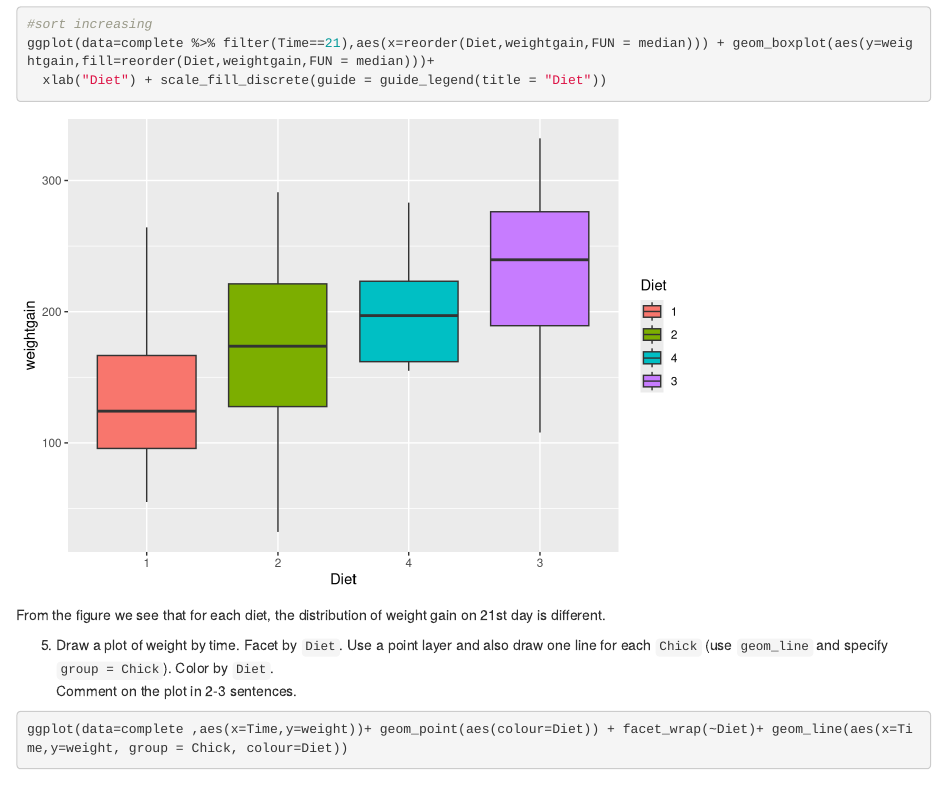
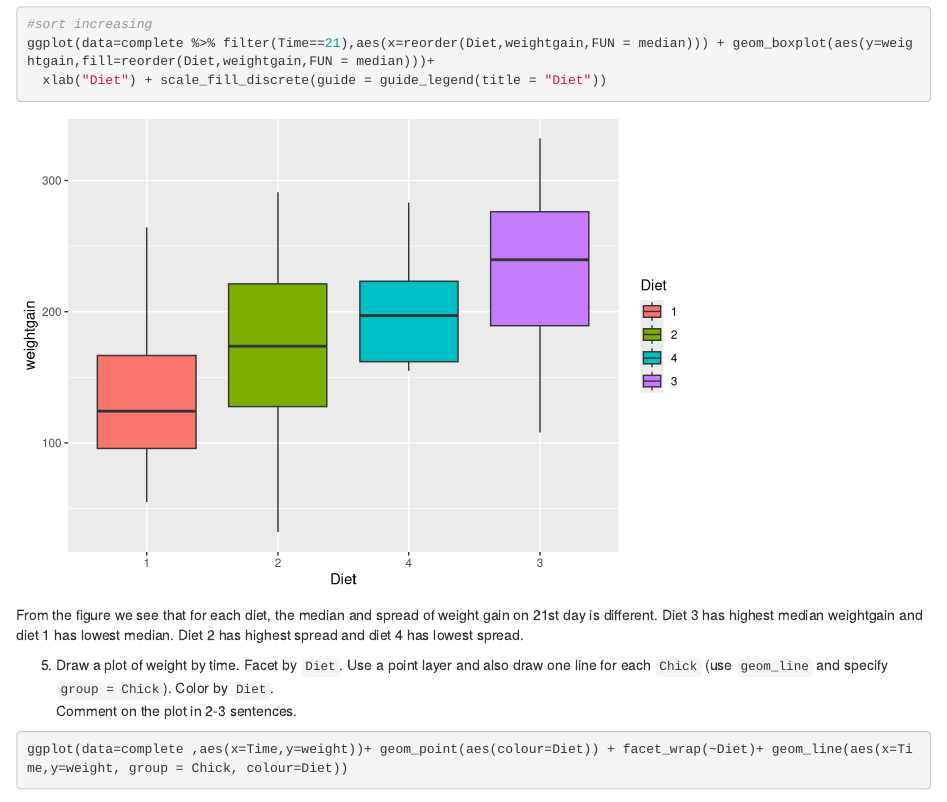
Before and after one commit to urmi-21/STAT579, an R Markdown document (hw7/homework07-sectionB.Rmd): the page in a window 1100 px wide, from 1680 px down. Rendered offline with R 4.5, knitr and Pandoc, with nearby package versions.

Commit message:
Update hw7/homework07-sectionB.Rmd

````diff
--- a/hw7/homework07-sectionB.Rmd
+++ b/hw7/homework07-sectionB.Rmd
@@ -47,7 +47,7 @@ ggplot(data=complete %>% filter(Time==21),aes(x=reorder(Diet,weightgain,FUN = me
 
 ```
 
-From the figure we see that for each diet, the distribution of weight gain on 21st day is different.
+From the figure we see that for each diet, the median and spread of weight gain on 21st day is different. Diet 3 has highest median weightgain and diet 1 has lowest median. Diet 2 has highest spread and diet 4 has lowest spread.
 
 5. Draw a plot of weight by time. Facet by `Diet`. Use a point layer and also draw one line for each `Chick` (use `geom_line` and specify `group = Chick`). Color by `Diet`.  <br>
 Comment on the plot in  2-3 sentences.
````
